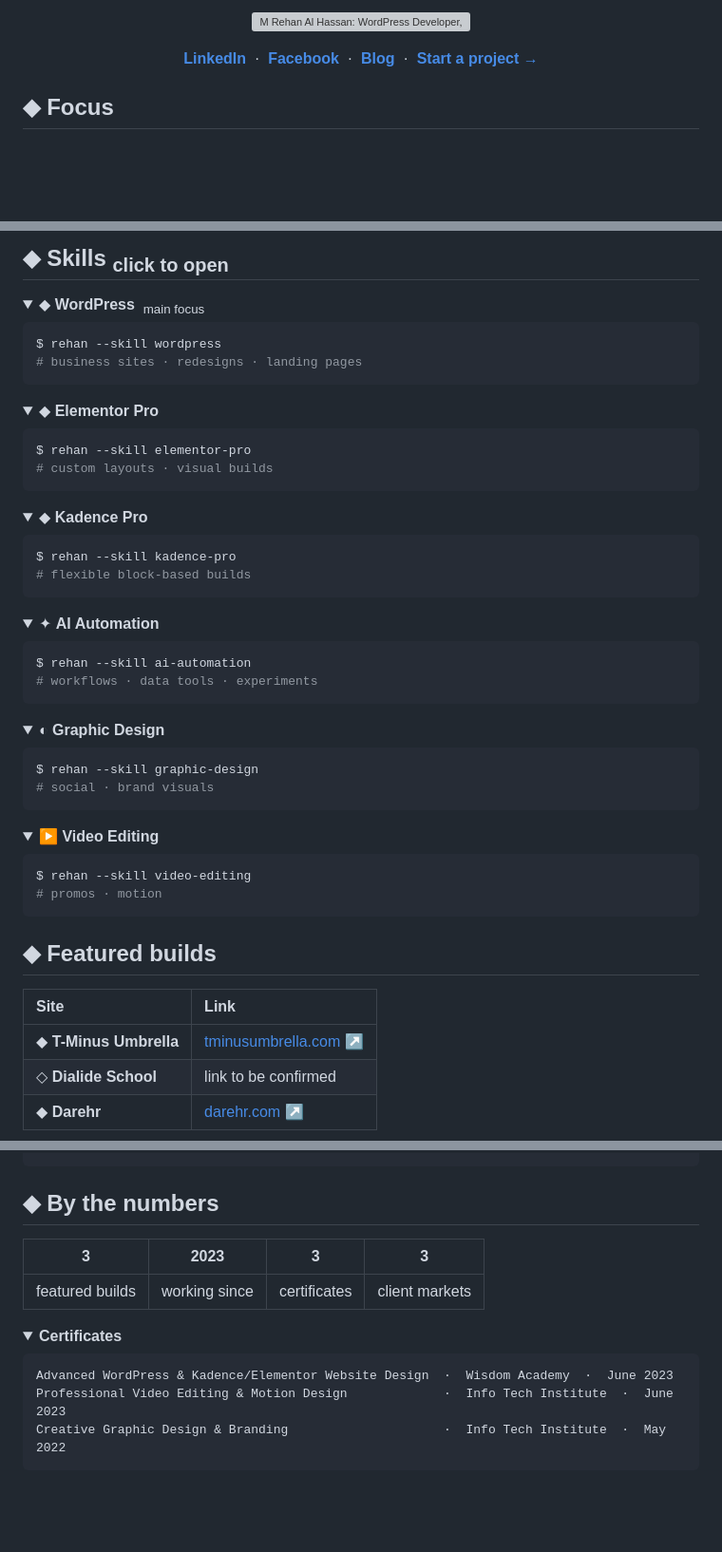
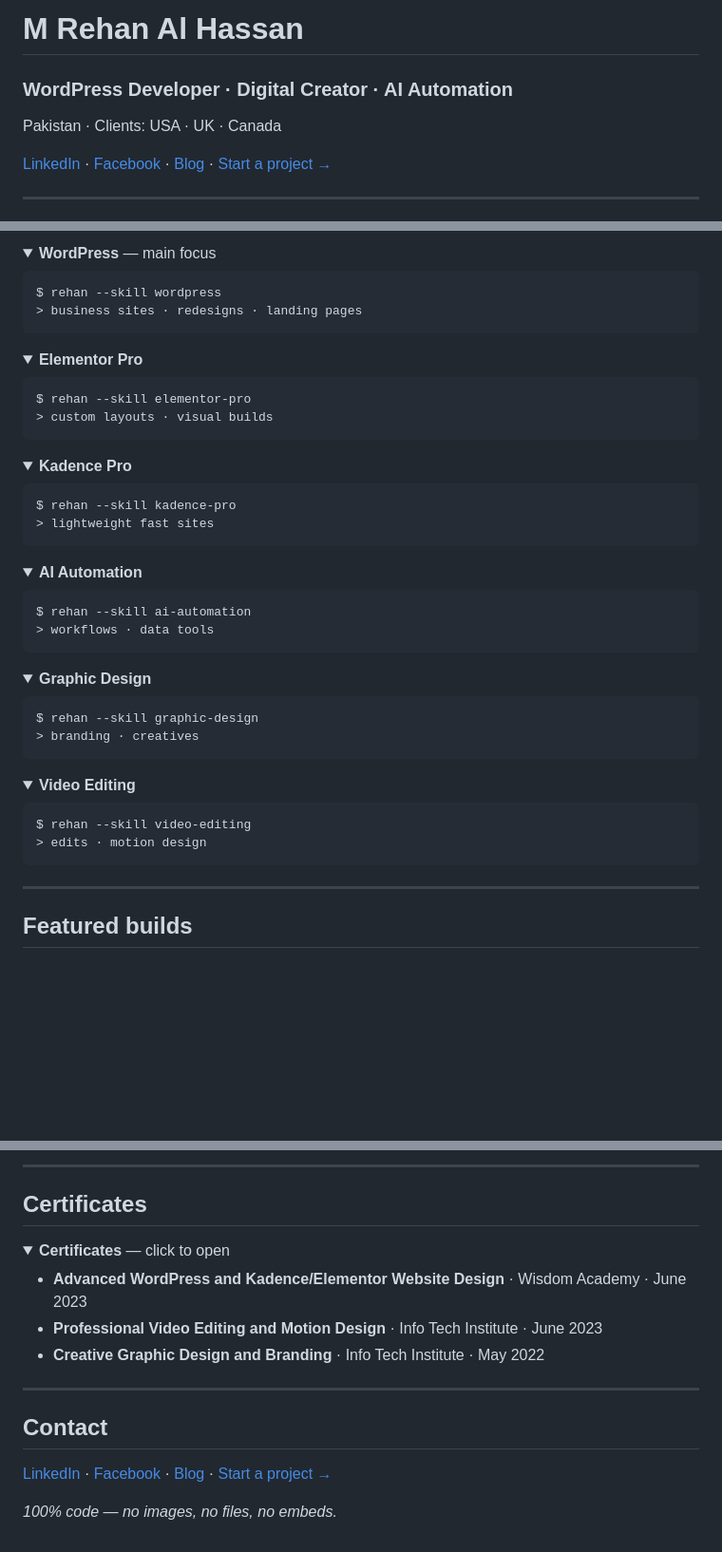
Before and after one commit to mrehanalhassan/mrehanalhassan, a Markdown page: README.md, 3 parts joined by grey strips. Shown at 95% size. GitHub-like rendering; folded sections open; blank space fills up the shorter version; grey boxes are pictures that could not be loaded.

Commit message:
Replace README with all-code Mermaid version

````diff
--- a/README.md
+++ b/README.md
@@ -1,11 +1,8 @@
-<p align="center"><img src="assets/hero.svg" width="100%" title="M Rehan Al Hassan: WordPress Developer, Digital Creator, AI Automation" alt="M Rehan Al Hassan: WordPress Developer, Digital Creator, AI Automation. Animated globe with client arcs to the USA, UK and Canada and orbiting skill spheres"></p>
+# M Rehan Al Hassan
+### WordPress Developer · Digital Creator · AI Automation
+Pakistan · Clients: USA · UK · Canada
 
-<p align="center">
-<a href="https://www.linkedin.com/in/mrehanalhassan/"><b>LinkedIn</b></a> &nbsp;·&nbsp;
-<a href="https://www.facebook.com/MRehanAlHassan"><b>Facebook</b></a> &nbsp;·&nbsp;
-<a href="https://mrehanalhassan.blogspot.com/"><b>Blog</b></a> &nbsp;·&nbsp;
-<a href="mailto:therehanco@gmail.com?subject=Project%20inquiry"><b>Start a project →</b></a>
-</p>
+[LinkedIn](https://www.linkedin.com/in/mrehanalhassan/) · [Facebook](https://www.facebook.com/MRehanAlHassan) · [Blog](https://mrehanalhassan.blogspot.com/) · [Start a project →](mailto:therehanco@gmail.com?subject=Project%20inquiry)
 
-## ◆ Focus
+---
 
@@ -17,72 +33,66 @@ $ rehan --focus
 ```
 
-## ◆ Skills <sub>click to open</sub>
+<details>
+<summary><b>WordPress</b> — main focus</summary>
 
-<details>
-<summary>◆ <b>WordPress</b> &nbsp;<sub>main focus</sub></summary>
-
-```bash
+```
 $ rehan --skill wordpress
-# business sites · redesigns · landing pages
+> business sites · redesigns · landing pages
 ```
 
 </details>
 
 <details>
-<summary>◆ <b>Elementor Pro</b></summary>
+<summary><b>Elementor Pro</b></summary>
 
-```bash
+```
 $ rehan --skill elementor-pro
-# custom layouts · visual builds
+> custom layouts · visual builds
 ```
 
 </details>
 
 <details>
-<summary>◆ <b>Kadence Pro</b></summary>
+<summary><b>Kadence Pro</b></summary>
 
-```bash
+```
 $ rehan --skill kadence-pro
-# flexible block-based builds
+> lightweight fast sites
 ```
 
 </details>
 
 <details>
-<summary>✦ <b>AI Automation</b></summary>
+<summary><b>AI Automation</b></summary>
 
-```bash
+```
 $ rehan --skill ai-automation
-# workflows · data tools · experiments
+> workflows · data tools
 ```
 
 </details>
 
 <details>
-<summary>◐ <b>Graphic Design</b></summary>
+<summary><b>Graphic Design</b></summary>
 
-```bash
+```
 $ rehan --skill graphic-design
-# social · brand visuals
+> branding · creatives
 ```
 
 </details>
 
 <details>
-<summary>▶ <b>Video Editing</b></summary>
+<summary><b>Video Editing</b></summary>
 
-```bash
+```
 $ rehan --skill video-editing
-# promos · motion
+> edits · motion design
 ```
 
 </details>
 
-## ◆ Featured builds
+---
 
-| Site | Link |
-|:--|:--|
-| ◆ **T-Minus Umbrella** | [tminusumbrella.com ↗](https://tminusumbrella.com/) |
-| ◇ **Dialide School** | link to be confirmed |
-| ◆ **Darehr** | [darehr.com ↗](https://darehr.com/) |
+## Featured builds
 
@@ -130,20 +178,23 @@ In progress: Fiverr Intelligence, a Chrome extension (design stage).
 
 </details>
 
+---
 
-## ◆ By the numbers
-
-| 3 | 2023 | 3 | 3 |
-|:-:|:-:|:-:|:-:|
-| featured builds | working since | certificates | client markets |
+## Certificates
 
 <details>
-<summary><b>Certificates</b></summary>
+<summary><b>Certificates</b> — click to open</summary>
 
-```text
-Advanced WordPress & Kadence/Elementor Website Design  ·  Wisdom Academy  ·  June 2023
-Professional Video Editing & Motion Design             ·  Info Tech Institute  ·  June 2023
-Creative Graphic Design & Branding                     ·  Info Tech Institute  ·  May 2022
-```
+- **Advanced WordPress and Kadence/Elementor Website Design** · Wisdom Academy · June 2023
+- **Professional Video Editing and Motion Design** · Info Tech Institute · June 2023
+- **Creative Graphic Design and Branding** · Info Tech Institute · May 2022
 
 </details>
+
+---
+
+## Contact
+
+[LinkedIn](https://www.linkedin.com/in/mrehanalhassan/) · [Facebook](https://www.facebook.com/MRehanAlHassan) · [Blog](https://mrehanalhassan.blogspot.com/) · [Start a project →](mailto:therehanco@gmail.com?subject=Project%20inquiry)
+
+*100% code — no images, no files, no embeds.*
````
Also changed, not shown: other parts of README.md (+80 -23 lines).
